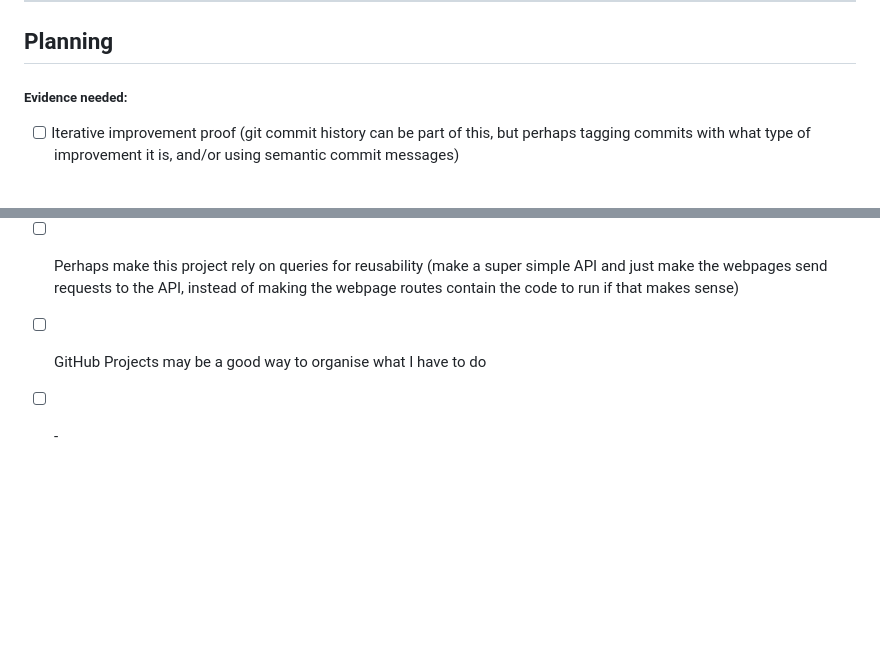
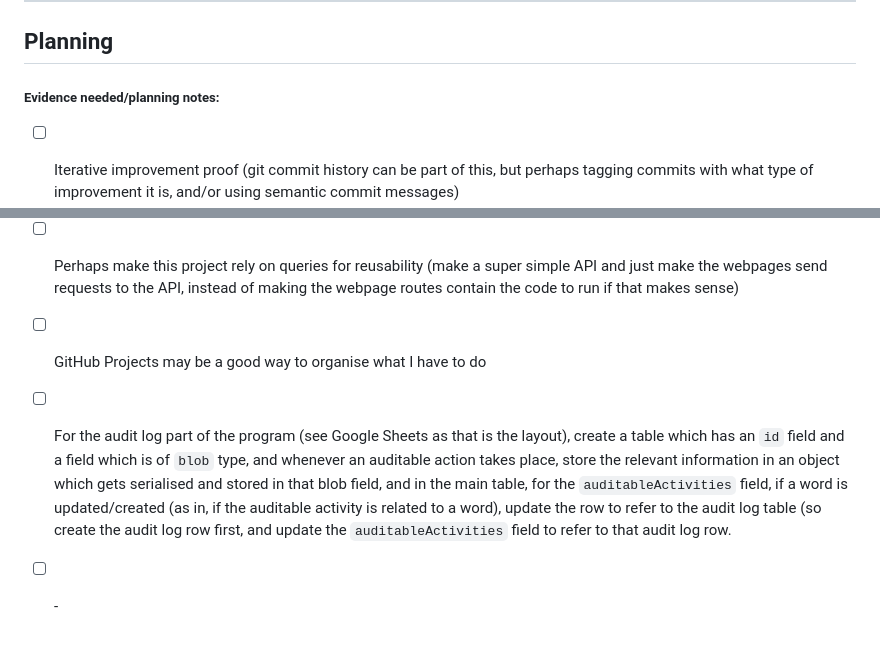
Before and after one commit to CyberFlameGO/DTSCodingDB, a Markdown page: README.md, 2 parts joined by grey strips. Drawn GitHub-style; blank space fills up the shorter version.

Commit message:
docs: add extra planning info
Signed-off-by: CyberFlame <cyberflameu@gmail.com>

```diff
--- a/README.md
+++ b/README.md
@@ -5,7 +5,7 @@ A repo for the project combining achievement in AS91906 &amp; AS91902
 ---
 
 ## Planning
-##### Evidence needed:
+##### Evidence needed/planning notes:
 * [ ] Iterative improvement proof \(git commit history can be part of this, but perhaps tagging commits with what type of improvement it is, and/or using semantic commit messages\)
   * [ ] Showing feature addition
   * [ ] Showing improvements made as a result of testing
@@ -45,4 +46,5 @@ A repo for the project combining achievement in AS91906 &amp; AS91902
 * [ ] Potentially look into using a different database framework
 * [ ] Perhaps make this project rely on queries for reusability \(make a super simple API and just make the webpages send requests to the API, instead of making the webpage routes contain the code to run if that makes sense\)
 * [ ] GitHub Projects may be a good way to organise what I have to do
+* [ ] For the audit log part of the program (see Google Sheets as that is the layout), create a table which has an `id` field and a field which is of `blob` type, and whenever an auditable action takes place, store the relevant information in an object which gets serialised and stored in that blob field, and in the main table, for the `auditableActivities` field, if a word is updated/created (as in, if the auditable activity is related to a word), update the row to refer to the audit log table (so create the audit log row first, and update the `auditableActivities` field to refer to that audit log row.
 * [ ] \-
```
Also changed, not shown: other parts of README.md (+1 -0 lines).
